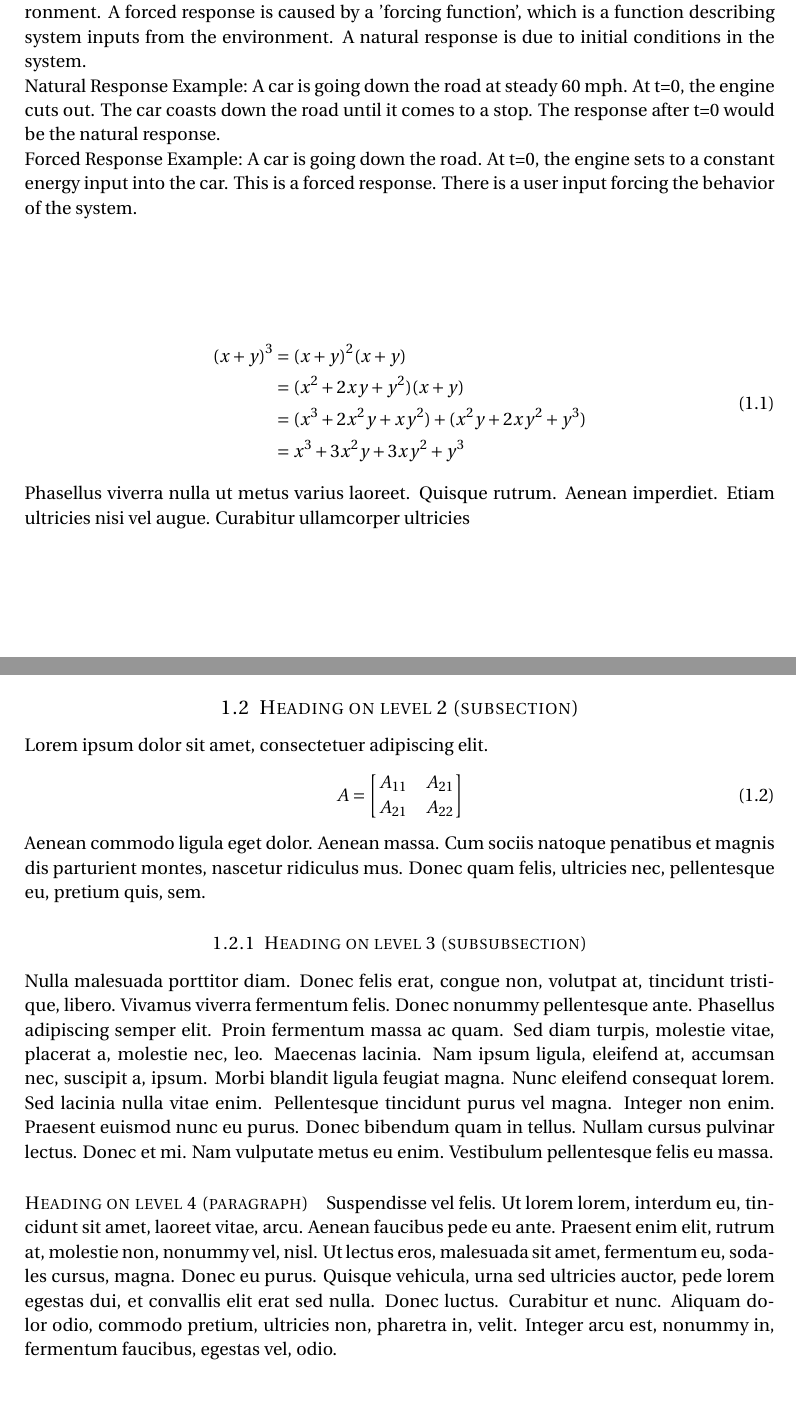
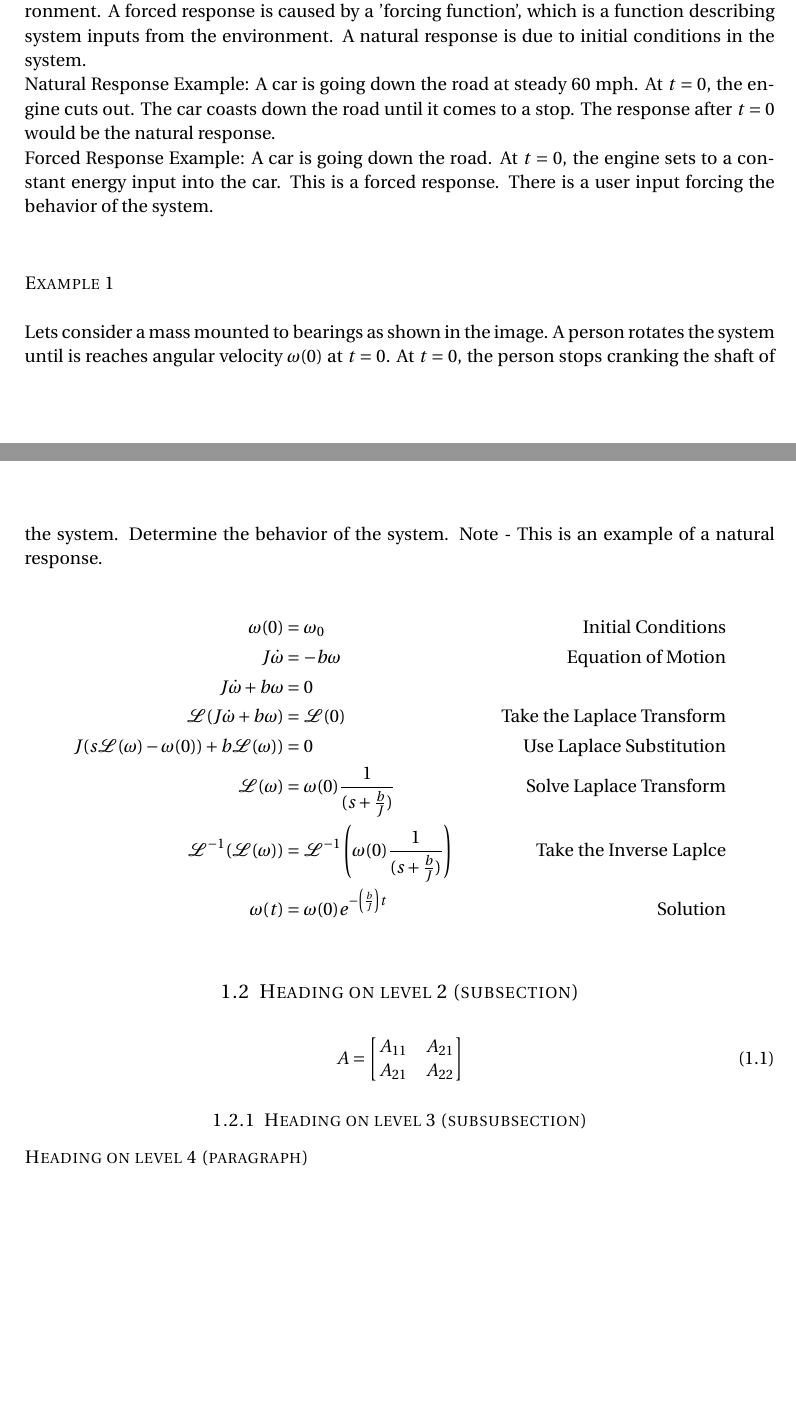
Before and after one commit to spxShaw/System-Dynamics-LaTeX, a LaTeX document (Chapter 3 Notes.tex): two parts of pages 4 and 5 of 6, joined at a grey line, cut so that both start at the same text, the shorter picture padded with empty space. Compiled offline with pdfLaTeX.

Commit message:
Completed more of example 1. Adjusted fractions to make them stack better.

```diff
--- a/Chapter 3 Notes.tex
+++ b/Chapter 3 Notes.tex
@@ -40,7 +40,7 @@
 \normalfont \normalsize
 \textsc{Georgia Institute of Technology - Guggenheim School of Aerospace Engineering} \\ [25pt] % Your university, school and/or department name(s)
 \horrule{0.5pt} \\[0.4cm] % Thin top horizontal rule
-\huge Chapter 3 Notes \\ % The assignment title
+\huge System Dynamics Notes \\ % The assignment title
 \horrule{2pt} \\[0.5cm] % Thick bottom horizontal rule
 }
 
@@ -146,8 +146,8 @@ $$\Sigma \tau = J \alpha$$
 
 \subparagraph{Forced Response VS Natural Reponse}~ \\
 System behavior is dependent on the systems initial conditions and inputs from the environment. A forced response is caused by a 'forcing function', which is a function describing system inputs from the environment. A natural response is due to initial conditions in the system. \\
-Natural Response Example: A car is going down the road at steady 60 mph. At t=0, the engine cuts out. The car coasts down the road until it comes to a stop. The response after t=0 would be the natural response. \\
-Forced Response Example: A car is going down the road. At t=0, the engine sets to a constant energy input into the car. This is a forced response. There is a user input forcing the behavior of the system. \\
+Natural Response Example: A car is going down the road at steady 60 mph. At $t=0$, the engine cuts out. The car coasts down the road until it comes to a stop. The response after $t=0$ would be the natural response. \\
+Forced Response Example: A car is going down the road. At $t=0$, the engine sets to a constant energy input into the car. This is a forced response. There is a user input forcing the behavior of the system. \\
 
 \begin{figure}
 \begin{center}
@@ -157,24 +157,28 @@ Forced Response Example: A car is going down the road. At t=0, the engine sets t
 \end{center}
 \end{figure}
 
-$$$$
+\subparagraph{Example 1}~ \\
 
-\begin{align}
-\begin{split}
-(x+y)^3 	&= (x+y)^2(x+y)\\
-&=(x^2+2xy+y^2)(x+y)\\
-&=(x^3+2x^2y+xy^2) + (x^2y+2xy^2+y^3)\\
-&=x^3+3x^2y+3xy^2+y^3
-\end{split}
-\end{align}
+Lets consider a mass mounted to bearings as shown in the image. A person rotates the system until is reaches angular velocity $\omega(0)$ at $t=0$. At $t=0$, the person stops cranking the shaft of the system. Determine the behavior of the system. Note - This is an example of a natural response.
 
-Phasellus viverra nulla ut metus varius laoreet. Quisque rutrum. Aenean imperdiet. Etiam ultricies nisi vel augue. Curabitur ullamcorper ultricies
+\begin{align*}
+\omega(0) &= \omega_0  &\text{Initial Conditions}\\
+J\dot{\omega} &= -b\omega &\text{Equation of Motion}\\
+J\dot{\omega} + b\omega &= 0 &\text{ } \\
+\mathcal{L}(J\dot{\omega} + b\omega) &= \mathcal{L}(0)  &\text{Take the Laplace Transform}\\
+J(s\mathcal{L}(\omega) - \omega(0)) + b \mathcal{L}(\omega)) &= 0 &\text{Use Laplace Substitution}\\
+\mathcal{L}(\omega) &= \omega(0)\frac{1}{(s + \frac{b}{J})}  &\text{Solve Laplace Transform}\\
+\mathcal{L}^{-1}(\mathcal{L}(\omega)) &= \mathcal{L}^{-1}\left(\omega(0)\frac{1}{(s + \frac{b}{J})}\right) &\text{Take the Inverse Laplce}\\
+\omega(t) &= \omega(0)e^{-\left(\frac{b}{J}\right)t} &\text{Solution}\\
+\end{align*}
+
+
 
 %------------------------------------------------
 
 \subsection{Heading on level 2 (subsection)}
 
-Lorem ipsum dolor sit amet, consectetuer adipiscing elit.
+
 \begin{align}
 A =
 \begin{bmatrix}
@@ -182,23 +186,23 @@ A_{11} & A_{21} \\
 A_{21} & A_{22}
 \end{bmatrix}
 \end{align}
-Aenean commodo ligula eget dolor. Aenean massa. Cum sociis natoque penatibus et magnis dis parturient montes, nascetur ridiculus mus. Donec quam felis, ultricies nec, pellentesque eu, pretium quis, sem.
+
 
 %------------------------------------------------
 
 \subsubsection{Heading on level 3 (subsubsection)}
 
-\lipsum[3] % Dummy text
+
 
 \paragraph{Heading on level 4 (paragraph)}
 
-\lipsum[6] % Dummy text
+
 
 %----------------------------------------------------------------------------------------
 %	PROBLEM 2
 %----------------------------------------------------------------------------------------
 
-\section{Lists}
+\section{Modeling Systems with Transfer-Functions}
 
 %------------------------------------------------
 
```
Also changed, not shown: Chapter 3 Notes.tex (14 more changed lines).
